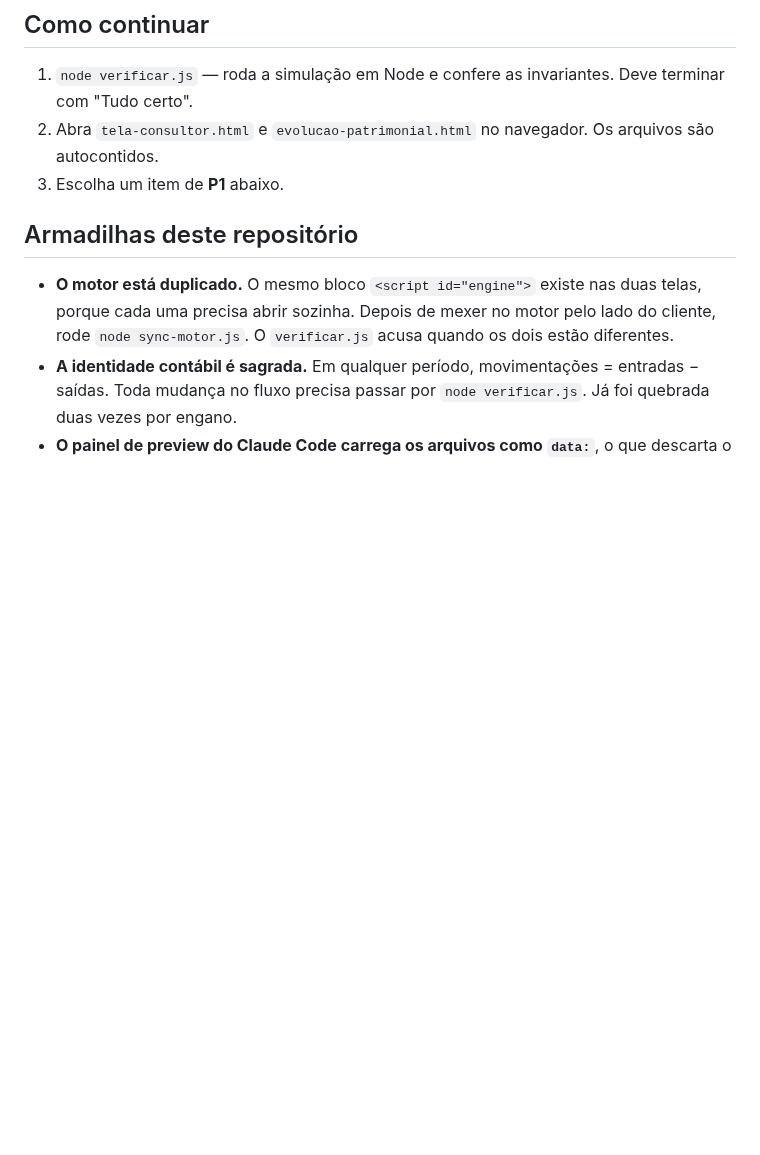
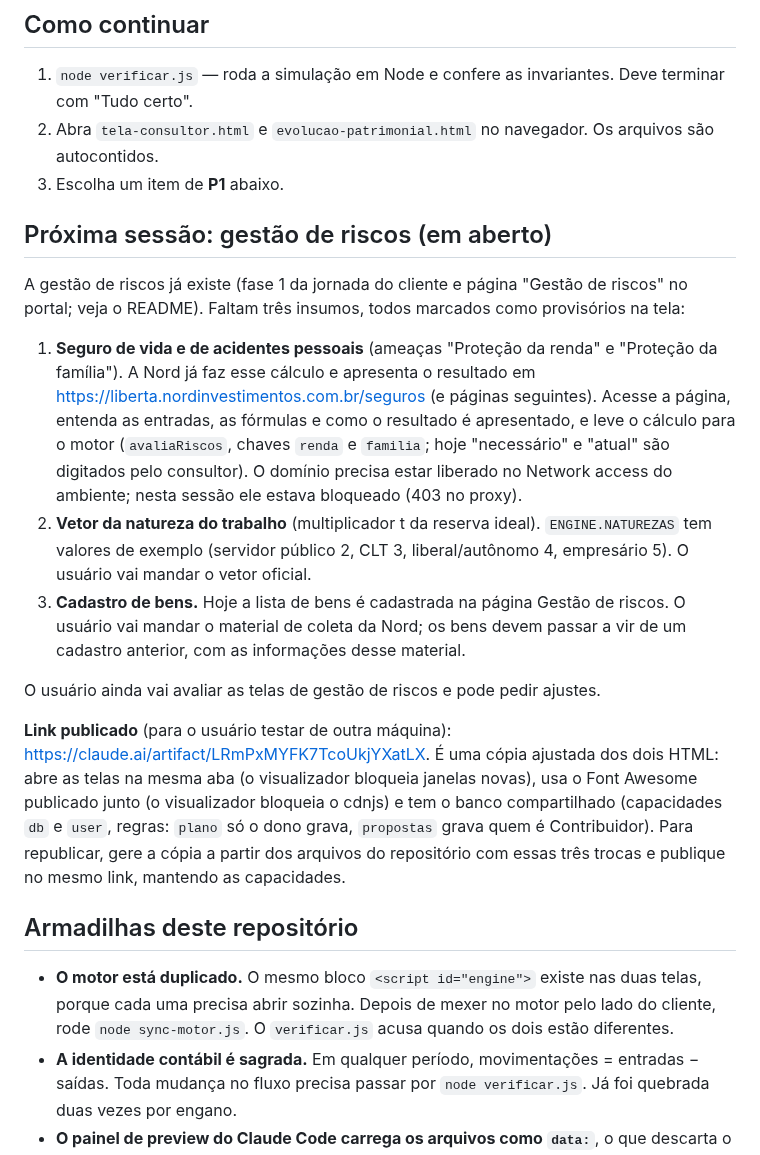
Before and after one commit to neliocosta/assets-evolution, a Markdown page: PENDENCIAS.md, the part around the change. Rendered like a GitHub page; blank space fills up the shorter version.

Commit message:
Pendências: o que falta na gestão de riscos para a próxima sessão
Seguro de vida e acidentes pessoais (a partir da página de seguros da Nord), vetor oficial da
natureza do trabalho, cadastro de bens a partir do material de coleta, e como republicar o link.

Co-Authored-By: Claude Opus 5.5 <noreply@anthropic.com>
Claude-Session: https://claude.ai/code/session_011wHSWc4FxfFXuBBqT4b6vH

```diff
--- a/PENDENCIAS.md
+++ b/PENDENCIAS.md
@@ -8,6 +8,29 @@ anterior. Leia junto com o `README.md`, que descreve como as duas telas funciona
 1. `node verificar.js` — roda a simulação em Node e confere as invariantes. Deve terminar com "Tudo certo".
 2. Abra `tela-consultor.html` e `evolucao-patrimonial.html` no navegador. Os arquivos são autocontidos.
 3. Escolha um item de **P1** abaixo.
+
+## Próxima sessão: gestão de riscos (em aberto)
+
+A gestão de riscos já existe (fase 1 da jornada do cliente e página "Gestão de riscos" no portal; veja o README).
+Faltam três insumos, todos marcados como provisórios na tela:
+
+1. **Seguro de vida e de acidentes pessoais** (ameaças "Proteção da renda" e "Proteção da família"). A Nord já faz esse
+   cálculo e apresenta o resultado em https://liberta.nordinvestimentos.com.br/seguros (e páginas seguintes). Acesse a
+   página, entenda as entradas, as fórmulas e como o resultado é apresentado, e leve o cálculo para o motor
+   (`avaliaRiscos`, chaves `renda` e `familia`; hoje "necessário" e "atual" são digitados pelo consultor).
+   O domínio precisa estar liberado no Network access do ambiente; nesta sessão ele estava bloqueado (403 no proxy).
+2. **Vetor da natureza do trabalho** (multiplicador t da reserva ideal). `ENGINE.NATUREZAS` tem valores de exemplo
+   (servidor público 2, CLT 3, liberal/autônomo 4, empresário 5). O usuário vai mandar o vetor oficial.
+3. **Cadastro de bens.** Hoje a lista de bens é cadastrada na página Gestão de riscos. O usuário vai mandar o material
+   de coleta da Nord; os bens devem passar a vir de um cadastro anterior, com as informações desse material.
+
+O usuário ainda vai avaliar as telas de gestão de riscos e pode pedir ajustes.
+
+**Link publicado** (para o usuário testar de outra máquina): https://claude.ai/artifact/LRmPxMYFK7TcoUkjYXatLX.
+É uma cópia ajustada dos dois HTML: abre as telas na mesma aba (o visualizador bloqueia janelas novas), usa o
+Font Awesome publicado junto (o visualizador bloqueia o cdnjs) e tem o banco compartilhado (capacidades `db` e
+`user`, regras: `plano` só o dono grava, `propostas` grava quem é Contribuidor). Para republicar, gere a cópia a
+partir dos arquivos do repositório com essas três trocas e publique no mesmo link, mantendo as capacidades.
 
 ## Armadilhas deste repositório
 
```
